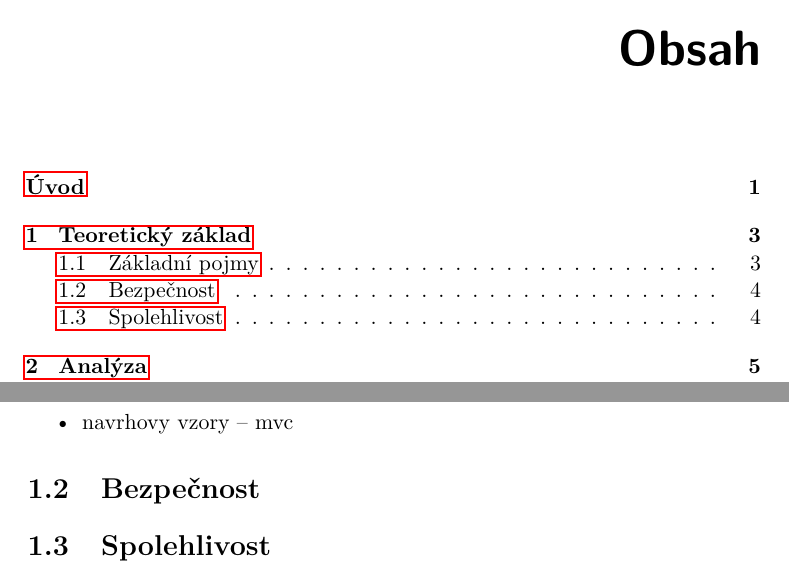
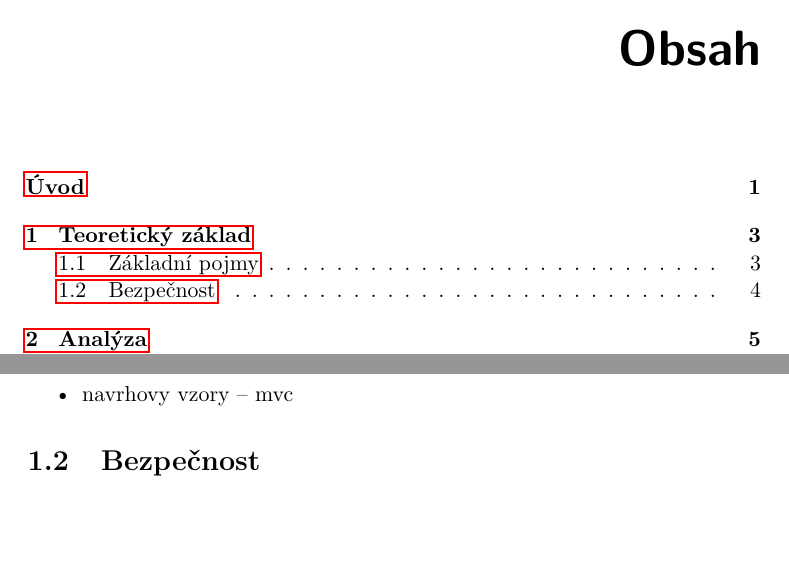
Before and after one commit to ggljzr/mi-dip, a LaTeX thesis (DP_Cervenka_Ondrej_2018.tex, which reads chapters/teorie.tex): two parts of pages 11 and 20 of 83, joined at a grey line, cut so that both start at the same text, the shorter picture padded with empty space. Compiled offline with pdfLaTeX.

Commit message:
removed reliability from theory chapter

```diff
--- a/chapters/teorie.tex
+++ b/chapters/teorie.tex
@@ -33,5 +33,3 @@ k softwaru dat citaci primo v textu
 \end{itemize}
 
 \section{Bezpečnost}
-
-\section{Spolehlivost}
```
